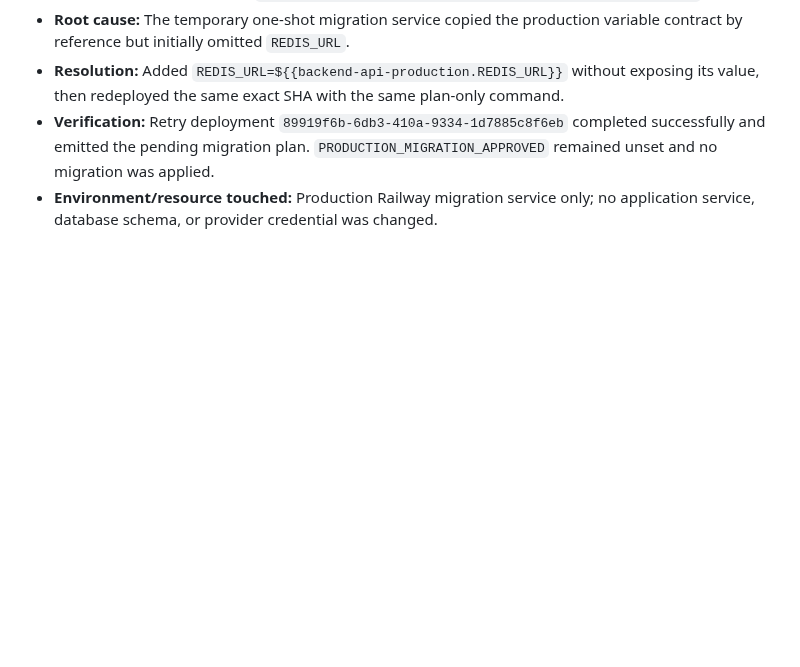
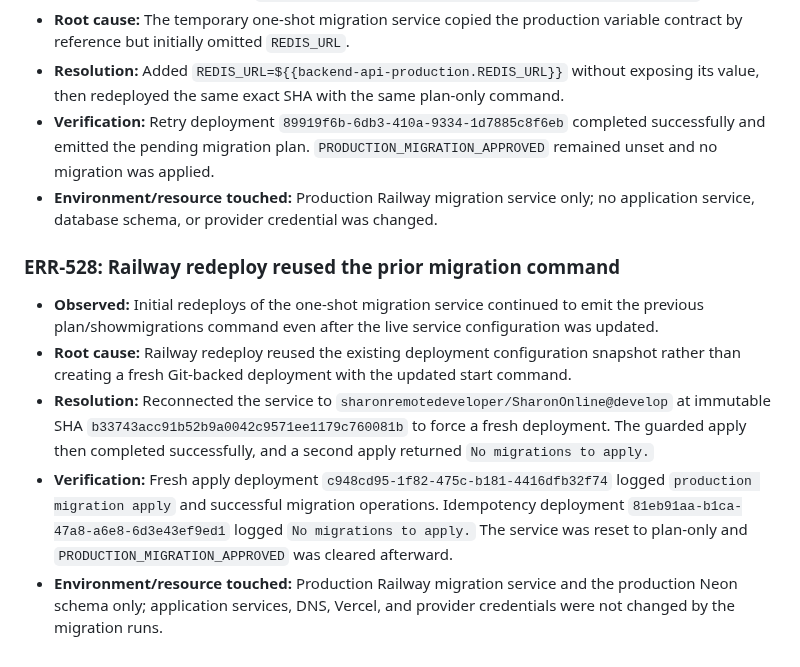
Before and after one commit to sharonremotedeveloper/SharonOnline, a Markdown page: docs/ERROR_LOGS_AND_RESOLUTIONS.md, the part around the change. GitHub-like rendering; blank space fills up the shorter version.

```diff
--- a/docs/ERROR_LOGS_AND_RESOLUTIONS.md
+++ b/docs/ERROR_LOGS_AND_RESOLUTIONS.md
@@ -847,3 +847,11 @@ def configure_test_settings(settings):
 - **Resolution:** Added `REDIS_URL=${{backend-api-production.REDIS_URL}}` without exposing its value, then redeployed the same exact SHA with the same plan-only command.
 - **Verification:** Retry deployment `89919f6b-6db3-410a-9334-1d7885c8f6eb` completed successfully and emitted the pending migration plan. `PRODUCTION_MIGRATION_APPROVED` remained unset and no migration was applied.
 - **Environment/resource touched:** Production Railway migration service only; no application service, database schema, or provider credential was changed.
+
+### ERR-528: Railway redeploy reused the prior migration command
+
+- **Observed:** Initial redeploys of the one-shot migration service continued to emit the previous plan/showmigrations command even after the live service configuration was updated.
+- **Root cause:** Railway redeploy reused the existing deployment configuration snapshot rather than creating a fresh Git-backed deployment with the updated start command.
+- **Resolution:** Reconnected the service to `sharonremotedeveloper/SharonOnline@develop` at immutable SHA `b33743acc91b52b9a0042c9571ee1179c760081b` to force a fresh deployment. The guarded apply then completed successfully, and a second apply returned `No migrations to apply.`
+- **Verification:** Fresh apply deployment `c948cd95-1f82-475c-b181-4416dfb32f74` logged `production migration apply` and successful migration operations. Idempotency deployment `81eb91aa-b1ca-47a8-a6e8-6d3e43ef9ed1` logged `No migrations to apply.` The service was reset to plan-only and `PRODUCTION_MIGRATION_APPROVED` was cleared afterward.
+- **Environment/resource touched:** Production Railway migration service and the production Neon schema only; application services, DNS, Vercel, and provider credentials were not changed by the migration runs.
```
Also changed, not shown: docs/PROGRESS_AND_ROADMAP.md (+8 -0 lines).
